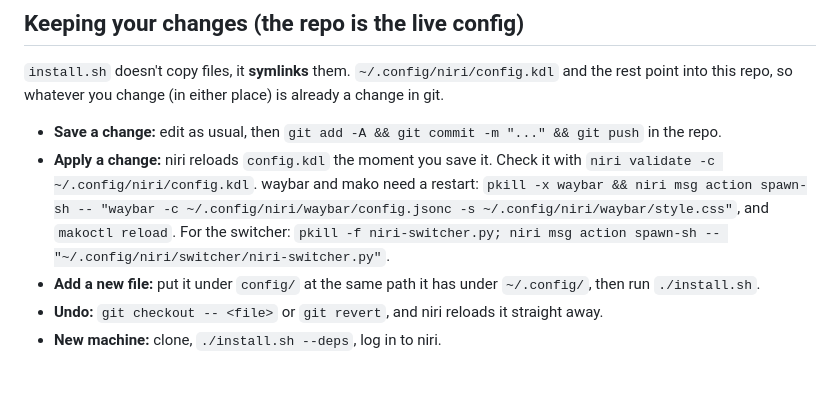
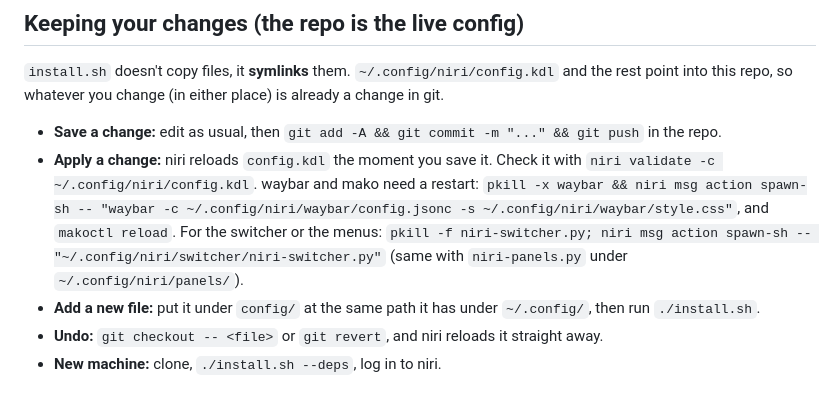
Before and after one commit to tadeasf/niri-gnome, a Markdown page: README.md, the part around one of its changes. GitHub-like rendering.

```diff
--- a/README.md
+++ b/README.md
@@ -162,7 +196,8 @@ this repo, so whatever you change (in either place) is already a change in git.
   `niri validate -c ~/.config/niri/config.kdl`. waybar and mako need a restart:
   `pkill -x waybar && niri msg action spawn-sh -- "waybar -c ~/.config/niri/waybar/config.jsonc -s ~/.config/niri/waybar/style.css"`,
   and `makoctl reload`.
-  For the switcher: `pkill -f niri-switcher.py; niri msg action spawn-sh -- "~/.config/niri/switcher/niri-switcher.py"`.
+  For the switcher or the menus: `pkill -f niri-switcher.py; niri msg action spawn-sh -- "~/.config/niri/switcher/niri-switcher.py"`
+  (same with `niri-panels.py` under `~/.config/niri/panels/`).
 - **Add a new file:** put it under `config/` at the same path it has under `~/.config/`, then run `./install.sh`.
 - **Undo:** `git checkout -- <file>` or `git revert`, and niri reloads it straight away.
 - **New machine:** clone, `./install.sh --deps`, log in to niri.
```
Also changed, not shown: other parts of README.md (+42 -8 lines), screenshots/notifications-weather.png (added), screenshots/quick-settings.png (added), 6 other files.
